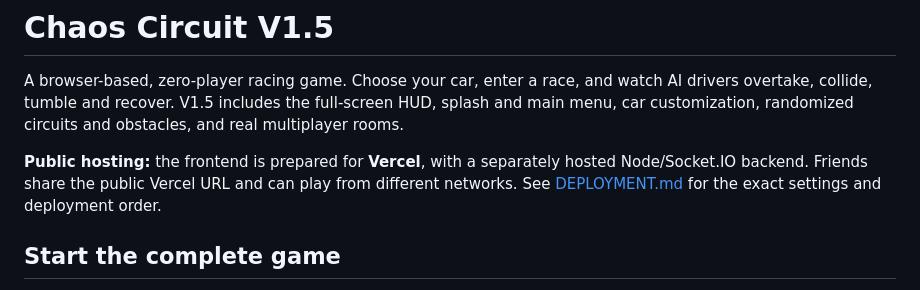
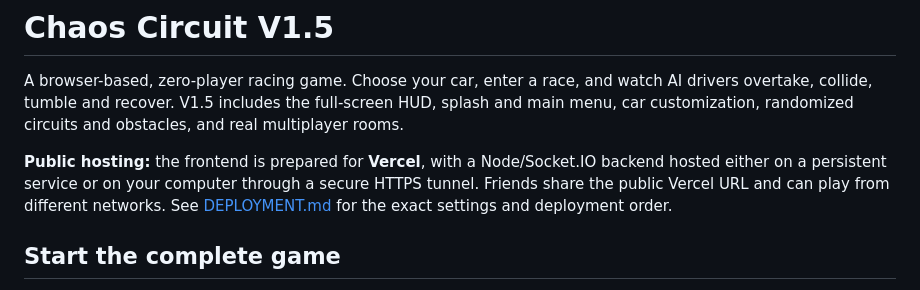
Before and after one commit to IvanoWoii/Chaos-Circuit, a Markdown page: README.md, the part around the change. GitHub-like rendering.

Commit message:
add another option backend using ngrok

```diff
--- a/README.md
+++ b/README.md
@@ -2,7 +2,7 @@
 
 A browser-based, zero-player racing game. Choose your car, enter a race, and watch AI drivers overtake, collide, tumble and recover. V1.5 includes the full-screen HUD, splash and main menu, car customization, randomized circuits and obstacles, and real multiplayer rooms.
 
-**Public hosting:** the frontend is prepared for **Vercel**, with a separately hosted Node/Socket.IO backend. Friends share the public Vercel URL and can play from different networks. See [DEPLOYMENT.md](DEPLOYMENT.md) for the exact settings and deployment order.
+**Public hosting:** the frontend is prepared for **Vercel**, with a Node/Socket.IO backend hosted either on a persistent service or on your computer through a secure HTTPS tunnel. Friends share the public Vercel URL and can play from different networks. See [DEPLOYMENT.md](DEPLOYMENT.md) for the exact settings and deployment order.
 
 ## Start the complete game
 
```
Also changed, not shown: DEPLOYMENT.md (+44 -1 lines).
